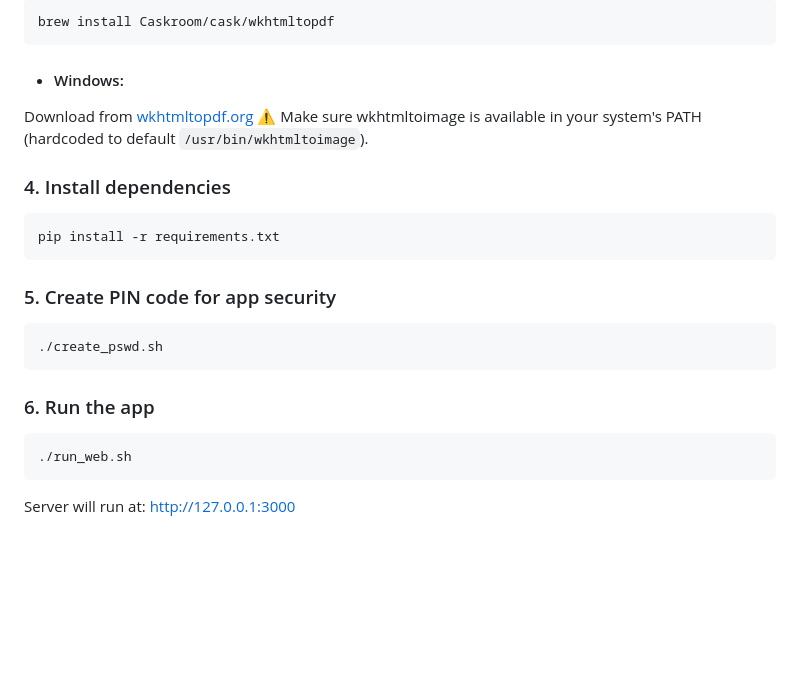
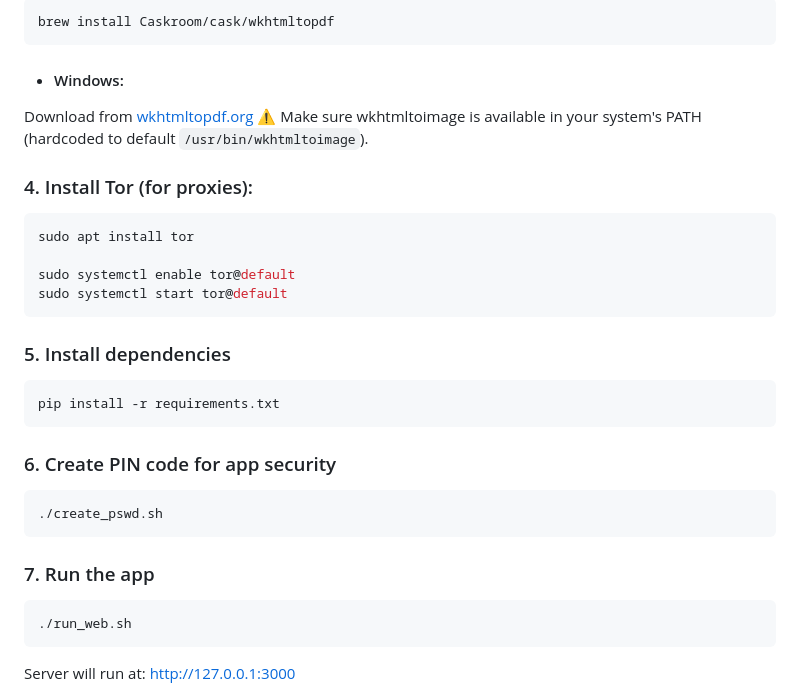
Before and after one commit to omerwer/Personal-projects, a Markdown page: python/stocks-analysis/README.md, the part around the change. GitHub-like rendering; blank space fills up the shorter version.

````diff
--- a/python/stocks-analysis/README.md
+++ b/python/stocks-analysis/README.md
@@ -130,18 +130,26 @@ brew install Caskroom/cask/wkhtmltopdf
 Download from [wkhtmltopdf.org](https://wkhtmltopdf.org/downloads.html)
 ⚠️ Make sure wkhtmltoimage is available in your system's PATH (hardcoded to default `/usr/bin/wkhtmltoimage`).
 
+### 4. Install Tor (for proxies):
+```bash
+sudo apt install tor
 
-### 4. Install dependencies
+sudo systemctl enable tor@default
+sudo systemctl start tor@default
+```
+
+
+### 5. Install dependencies
 ```bash
 pip install -r requirements.txt
 ```
 
-### 5. Create PIN code for app security
+### 6. Create PIN code for app security
 ```bash
 ./create_pswd.sh
 ```
 
-### 6. Run the app
+### 7. Run the app
 ```bash
 ./run_web.sh
 ```
````
